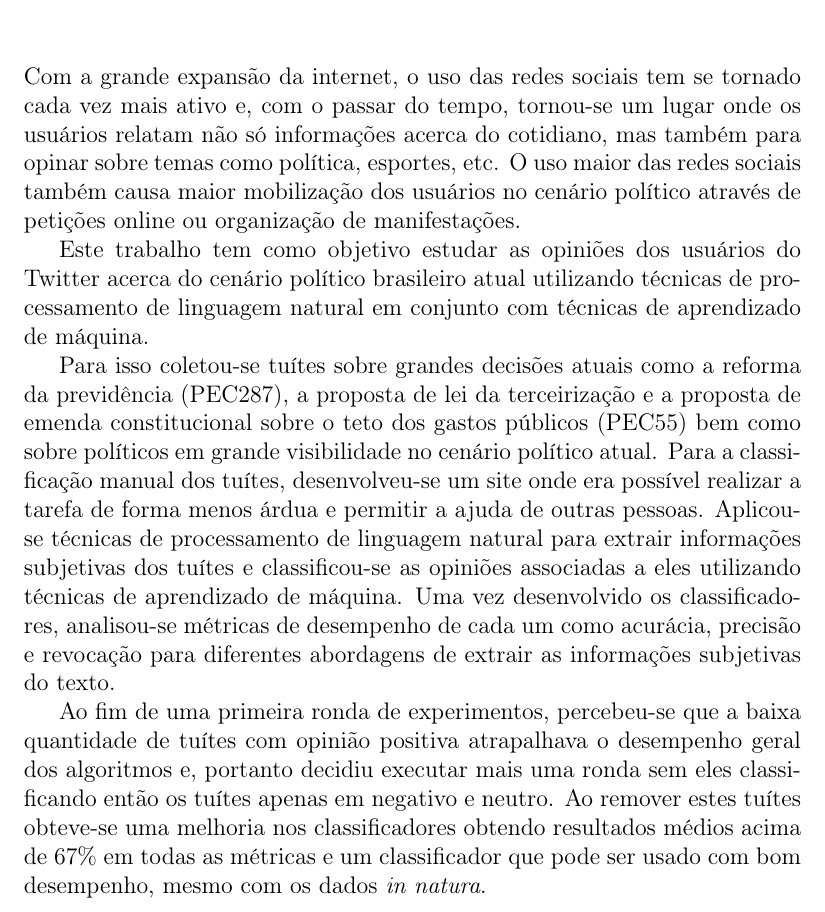
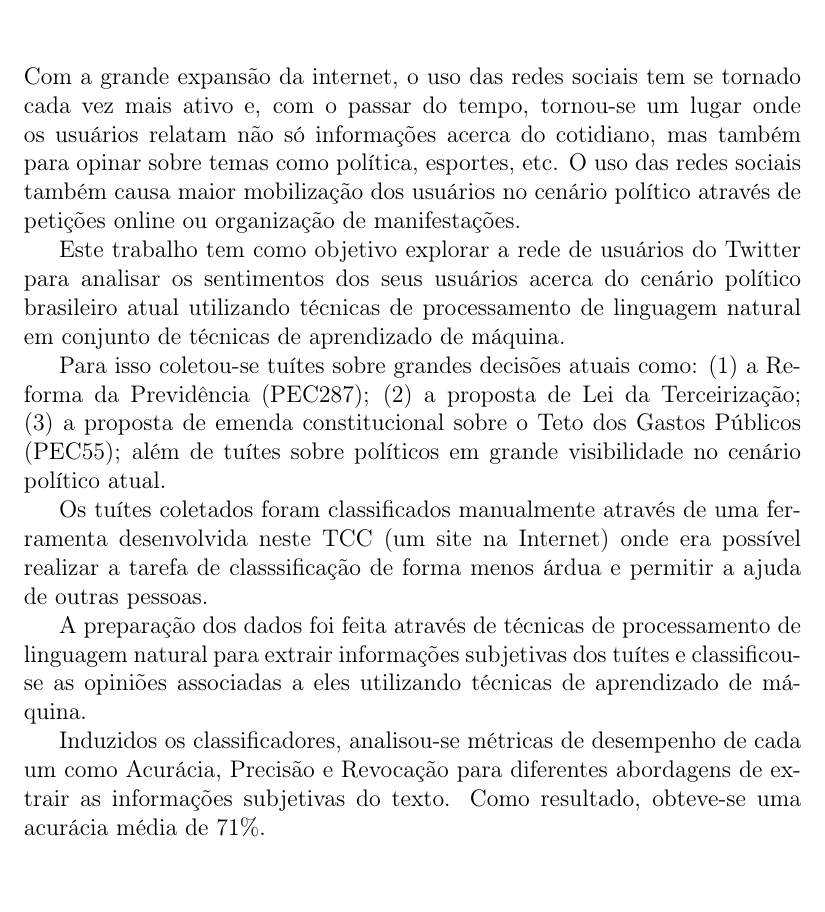
Before and after one commit to romaolucas/monografia, a LaTeX book (main.tex, which reads capitulos/abstract.tex): part of page 5 of 43, cut so that both start at the same text. Compiled offline with pdfLaTeX.

Commit message:
mudancas sugeridas pelo hirata

```diff
--- a/capitulos/abstract.tex
+++ b/capitulos/abstract.tex
@@ -1,31 +1,35 @@
 \chapter*{Resumo}
 
-Com a grande expansão da internet, o uso das redes sociais tem se tornado cada vez
-mais ativo e, com o passar do tempo, tornou-se um lugar onde os usuários relatam não
-só informações acerca do cotidiano, mas também para opinar sobre temas como política,
-esportes, etc. O uso maior das redes sociais também causa maior mobilização dos usuários
-no cenário político através de petições online ou organização de manifestações.
+Com a grande expansão da internet, o uso das redes sociais tem se
+tornado cada vez mais ativo e, com o passar do tempo, tornou-se um
+lugar onde os usuários relatam não só informações acerca do cotidiano,
+mas também para opinar sobre temas como política, esportes, etc. O uso
+ das redes sociais também causa maior mobilização dos usuários no
+cenário político através de petições online ou organização de
+manifestações.
 
-Este trabalho tem como objetivo estudar as opiniões dos usuários do Twitter acerca
-do cenário político brasileiro atual utilizando técnicas de processamento de linguagem
-natural em conjunto com técnicas de aprendizado de máquina.
+Este trabalho tem como objetivo explorar a rede de usuários do Twitter
+para analisar os sentimentos dos seus usuários acerca do cenário
+político brasileiro atual utilizando técnicas de processamento de
+linguagem natural em conjunto de técnicas de aprendizado de máquina.
 
-Para isso coletou-se tuítes sobre grandes decisões
-atuais como a reforma da previdência (PEC287), a proposta de lei da terceirização e a
-proposta de emenda constitucional sobre o teto dos gastos públicos (PEC55) bem como sobre
-políticos em grande visibilidade no cenário político atual. Para a classificação manual
-dos tuítes, desenvolveu-se um site onde era possível realizar a tarefa de forma menos
-árdua e permitir a ajuda de outras pessoas.
-Aplicou-se técnicas de processamento de linguagem natural para
-extrair informações subjetivas dos tuítes e classificou-se as opiniões associadas a eles
-utilizando técnicas de aprendizado de máquina.
-Uma vez desenvolvido os classificadores, analisou-se métricas de desempenho de cada um como
-acurácia, precisão e revocação para diferentes abordagens de extrair as informações subjetivas
-do texto.
+Para isso coletou-se tuítes sobre grandes decisões atuais como: (1) a
+Reforma da Previdência (PEC287); (2) a proposta de Lei da
+Terceirização; (3) a proposta de emenda constitucional sobre o Teto
+dos Gastos Públicos (PEC55); além de tuítes sobre políticos em grande
+visibilidade no cenário político atual.
 
-Ao fim de uma primeira ronda de experimentos, percebeu-se que a baixa quantidade de tuítes com
-opinião positiva atrapalhava o desempenho geral dos algoritmos e, portanto decidiu executar mais
-uma ronda sem eles classificando então os tuítes apenas em negativo e neutro. Ao remover estes tuítes
-obteve-se uma melhoria nos classificadores obtendo resultados médios acima de 67\% em todas as
-métricas e um classificador que pode ser usado com bom desempenho, mesmo com os dados
-\textit{in natura}.
+Os tuítes coletados foram classificados manualmente através de uma
+ferramenta desenvolvida neste TCC (um site na Internet) onde era
+possível realizar a tarefa de classsificação de forma menos árdua e
+permitir a ajuda de outras pessoas.
+
+A preparação dos dados foi feita através de técnicas de processamento
+de linguagem natural para extrair informações subjetivas dos tuítes e
+classificou-se as opiniões associadas a eles utilizando técnicas de
+aprendizado de máquina.
+
+Induzidos os classificadores, analisou-se métricas de desempenho de
+cada um como Acurácia, Precisão e Revocação para diferentes abordagens
+de extrair as informações subjetivas do texto.
+Como resultado, obteve-se uma acurácia média de 71\%.
```
